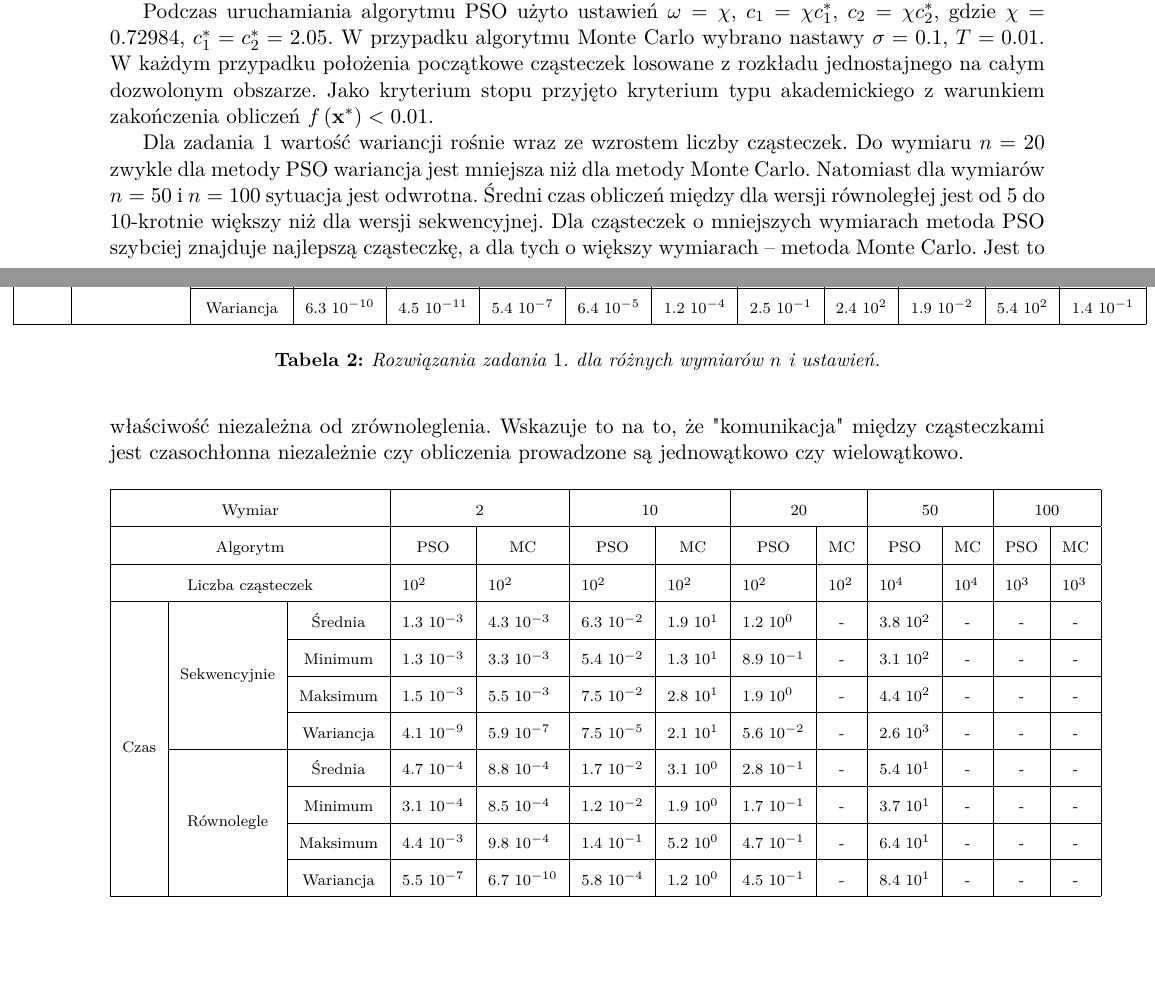
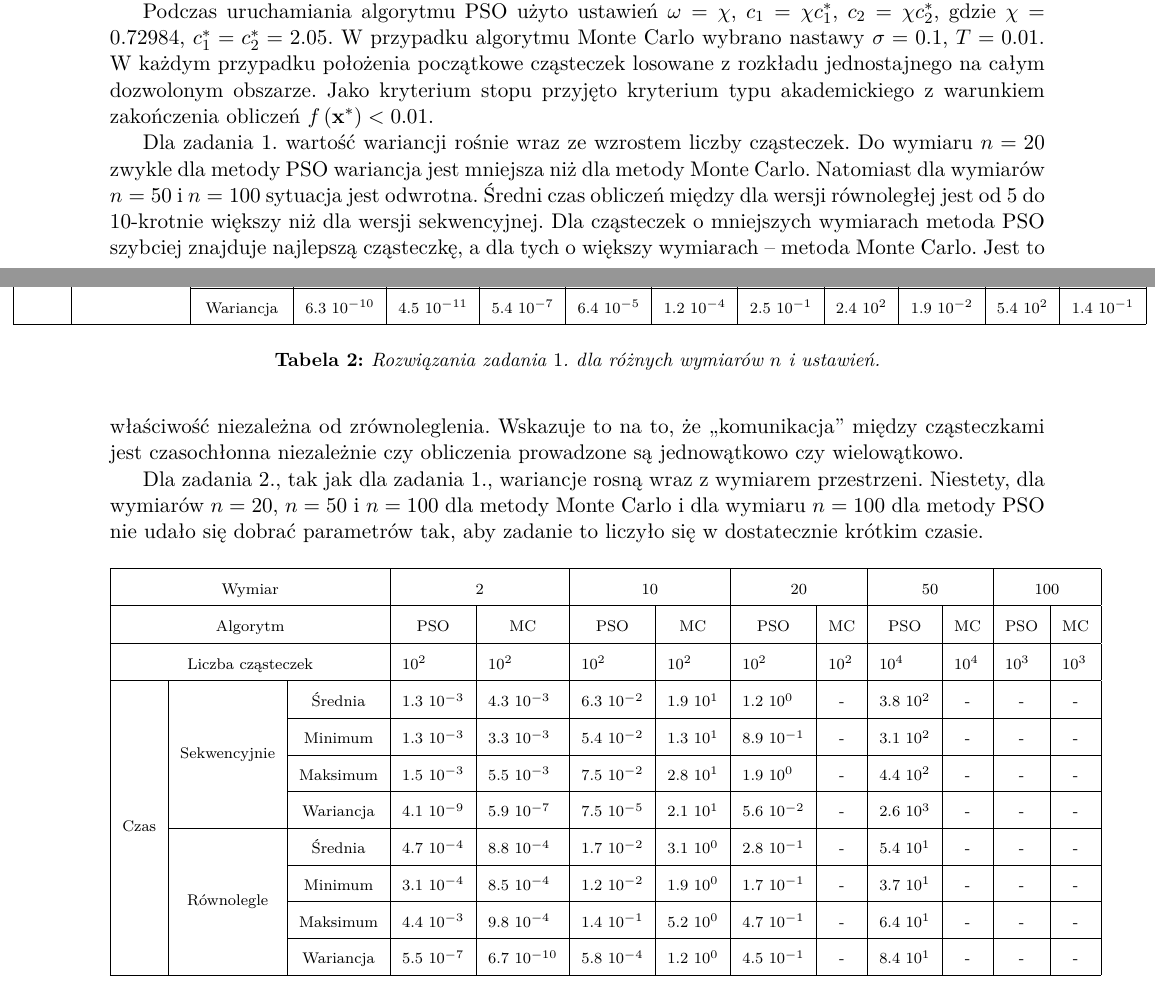
Before and after one commit to egi-megi/porr-pso, a LaTeX document (sprawozdanie/PORR_sprawozdanie_1.tex): two parts of pages 7 and 8 of 11, joined at a grey line, cut so that both start at the same text, the shorter picture padded with empty space. Compiled offline with pdfLaTeX.

Commit message:
Report: table for task 2 description added

```diff
--- a/sprawozdanie/PORR_sprawozdanie_1.tex
+++ b/sprawozdanie/PORR_sprawozdanie_1.tex
@@ -417,7 +417,9 @@ Podczas uruchamiania algorytmu PSO użyto ustawień $\omega = \chi$, $c_1 = \chi
 \label{tab:rozw_zad1}
 \end{table}
 
-Dla zadania 1 wartość wariancji rośnie wraz ze wzrostem liczby cząsteczek. Do wymiaru $n = 20$ zwykle dla metody PSO wariancja jest mniejsza niż dla metody Monte Carlo. Natomiast dla wymiarów $n = 50$ i $n = 100$ sytuacja jest odwrotna. Średni czas obliczeń między dla wersji równoległej jest od 5 do 10-krotnie większy niż dla wersji sekwencyjnej. Dla cząsteczek o mniejszych wymiarach metoda PSO szybciej znajduje najlepszą cząsteczkę, a dla tych o większy wymiarach -- metoda Monte Carlo. Jest to właściwość niezależna od zrównoleglenia. Wskazuje to na to, że "komunikacja" między cząsteczkami jest czasochłonna niezależnie czy obliczenia prowadzone są jednowątkowo czy wielowątkowo.
+Dla zadania $1$. wartość wariancji rośnie wraz ze wzrostem liczby cząsteczek. Do wymiaru $n = 20$ zwykle dla metody PSO wariancja jest mniejsza niż dla metody Monte Carlo. Natomiast dla wymiarów $n = 50$ i $n = 100$ sytuacja jest odwrotna. Średni czas obliczeń między dla wersji równoległej jest od $5$ do $10$-krotnie większy niż dla wersji sekwencyjnej. Dla cząsteczek o mniejszych wymiarach metoda PSO szybciej znajduje najlepszą cząsteczkę, a dla tych o większy wymiarach -- metoda Monte Carlo. Jest to właściwość niezależna od zrównoleglenia. Wskazuje to na to, że \quotedblbase komunikacja\textquotedblright \ między cząsteczkami jest czasochłonna niezależnie czy obliczenia prowadzone są jednowątkowo czy wielowątkowo.
+
+Dla zadania $2$., tak jak dla zadania $1$., wariancje rosną wraz z wymiarem przestrzeni. Niestety, dla wymiarów $n=20$, $n=50$ i $n=100$ dla metody Monte Carlo i dla wymiaru $n=100$ dla metody PSO nie udało się dobrać parametrów tak, aby zadanie to liczyło się w dostatecznie krótkim czasie.
 
 \begin{table}[h]
 \scriptsize
```
